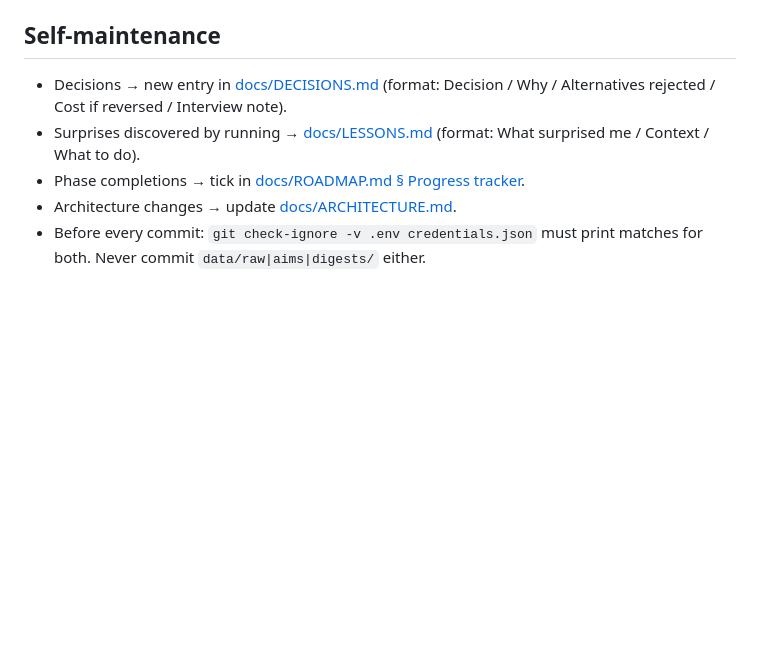
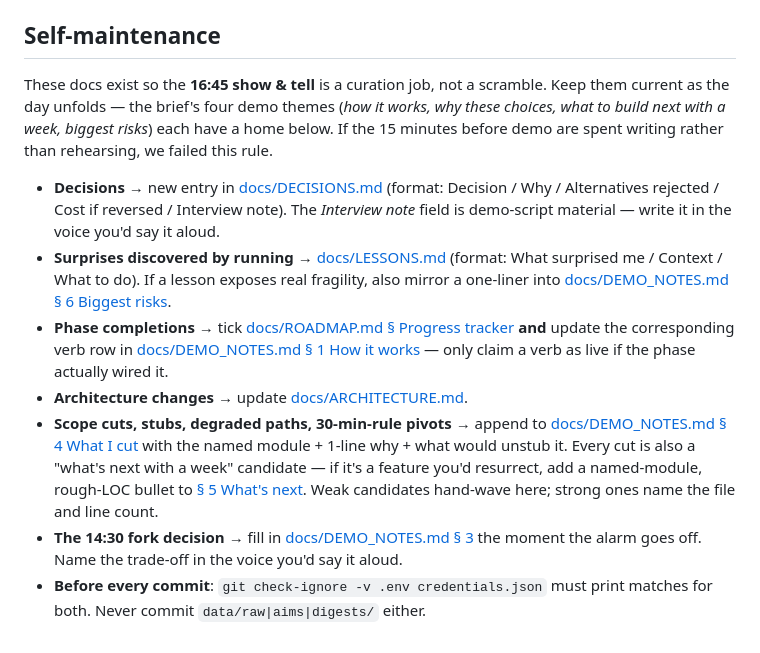
Before and after one commit to sykoravojtech/aim-challenge, a Markdown page: CLAUDE.md, the part around the change. GitHub-like rendering; blank space fills up the shorter version.

```diff
--- a/CLAUDE.md
+++ b/CLAUDE.md
@@ -161,8 +161,12 @@ Pinecone setup (one-time): create a serverless index matching `PINECONE_INDEX`,
 
 ## Self-maintenance
 
-- Decisions → new entry in [docs/DECISIONS.md](docs/DECISIONS.md) (format: Decision / Why / Alternatives rejected / Cost if reversed / Interview note).
-- Surprises discovered by running → [docs/LESSONS.md](docs/LESSONS.md) (format: What surprised me / Context / What to do).
-- Phase completions → tick in [docs/ROADMAP.md § Progress tracker](docs/ROADMAP.md#progress-tracker).
-- Architecture changes → update [docs/ARCHITECTURE.md](docs/ARCHITECTURE.md).
-- Before every commit: `git check-ignore -v .env credentials.json` must print matches for both. Never commit `data/raw|aims|digests/` either.
+These docs exist so the **16:45 show & tell** is a curation job, not a scramble. Keep them current as the day unfolds — the brief's four demo themes (*how it works, why these choices, what to build next with a week, biggest risks*) each have a home below. If the 15 minutes before demo are spent writing rather than rehearsing, we failed this rule.
+
+- **Decisions** → new entry in [docs/DECISIONS.md](docs/DECISIONS.md) (format: Decision / Why / Alternatives rejected / Cost if reversed / Interview note). The *Interview note* field is demo-script material — write it in the voice you'd say it aloud.
+- **Surprises discovered by running** → [docs/LESSONS.md](docs/LESSONS.md) (format: What surprised me / Context / What to do). If a lesson exposes real fragility, also mirror a one-liner into [docs/DEMO_NOTES.md § 6 Biggest risks](docs/DEMO_NOTES.md#6-biggest-risks--whats-fragile-in-the-current-build).
+- **Phase completions** → tick [docs/ROADMAP.md § Progress tracker](docs/ROADMAP.md#progress-tracker) **and** update the corresponding verb row in [docs/DEMO_NOTES.md § 1 How it works](docs/DEMO_NOTES.md#1-how-it-works--the-8-verb-spine) — only claim a verb as live if the phase actually wired it.
+- **Architecture changes** → update [docs/ARCHITECTURE.md](docs/ARCHITECTURE.md).
+- **Scope cuts, stubs, degraded paths, 30-min-rule pivots** → append to [docs/DEMO_NOTES.md § 4 What I cut](docs/DEMO_NOTES.md#4-what-i-cut--deliberate-scope-calls) with the named module + 1-line why + what would unstub it. Every cut is also a "what's next with a week" candidate — if it's a feature you'd resurrect, add a named-module, rough-LOC bullet to [§ 5 What's next](docs/DEMO_NOTES.md#5-whats-next-with-a-week--named-modules-named-line-counts). Weak candidates hand-wave here; strong ones name the file and line count.
+- **The 14:30 fork decision** → fill in [docs/DEMO_NOTES.md § 3](docs/DEMO_NOTES.md#3-what-i-chose-to-go-deep-on--the-1430-fork) the moment the alarm goes off. Name the trade-off in the voice you'd say it aloud.
+- **Before every commit**: `git check-ignore -v .env credentials.json` must print matches for both. Never commit `data/raw|aims|digests/` either.
```
Also changed, not shown: docs/DEMO_NOTES.md (added, +98 -0 lines).
